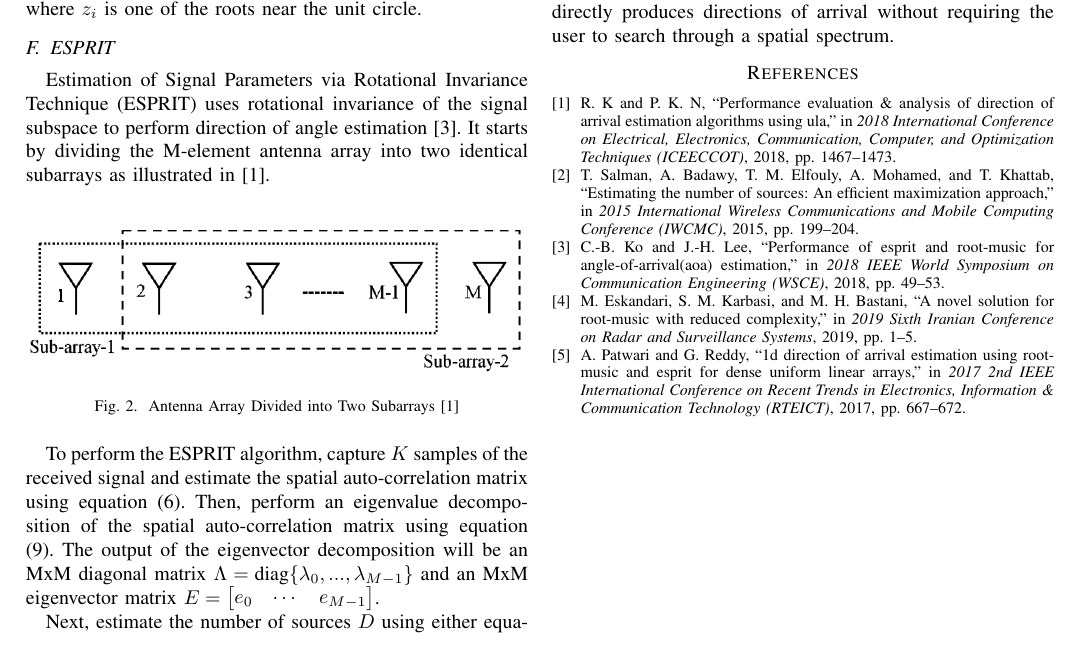
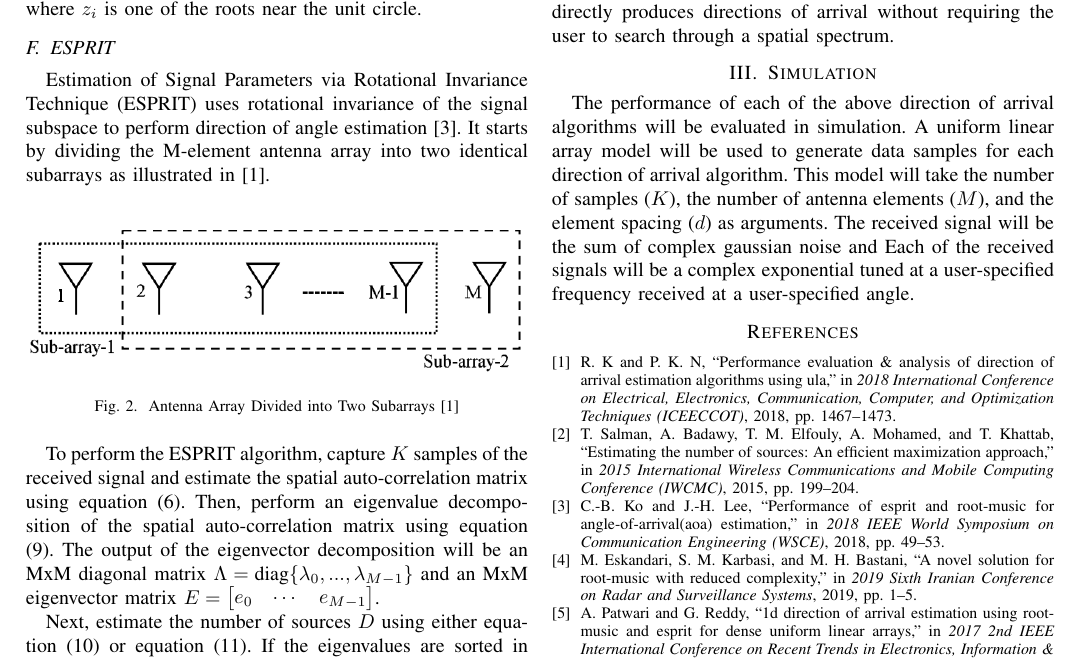
Before and after one commit to osowatzke/ECE529_Final_Project, a LaTeX paper (Final_Project_Sowatzke.tex): part of page 3 of 3, cut so that both start at the same text. Compiled offline with pdfLaTeX.

Commit message:
Working on description of simulation

```diff
--- a/Final_Project_Sowatzke.tex
+++ b/Final_Project_Sowatzke.tex
@@ -260,6 +260,13 @@ osowatzke@arizona.edu}}
 		\end{equation}
 
 		Similar to the root music algorithm, the ESPRIT algorithm directly produces directions of arrival without requiring the user to search through a spatial spectrum.
+
+	\section{Simulation}
+
+		The performance of each of the above direction of arrival algorithms will be evaluated in simulation. A uniform linear array model will be used to generate data samples for each direction of arrival algorithm. This model will take the number of samples ($K$), the number of antenna elements ($M$), and the element spacing ($d$) as arguments. The received signal will be the sum of complex gaussian noise and Each of the received signals will be a complex exponential tuned at a user-specified frequency received at a user-specified angle.
+
+		% The uniform will contain is model will be representative of a uniform linear array with $M$ elements
+
 		% angles corresponding of each signal root can be found by using the
 		%The sum of the terms on the main diagonal will be weighted by $z^0$, the sum of the terms directly above the main diagonal will be weighted by $z^1$, and so on. The terms in the resulting polynomial will be weighted by powers of $z$ from $-(M-1)$ to $M-1$.
 
```
